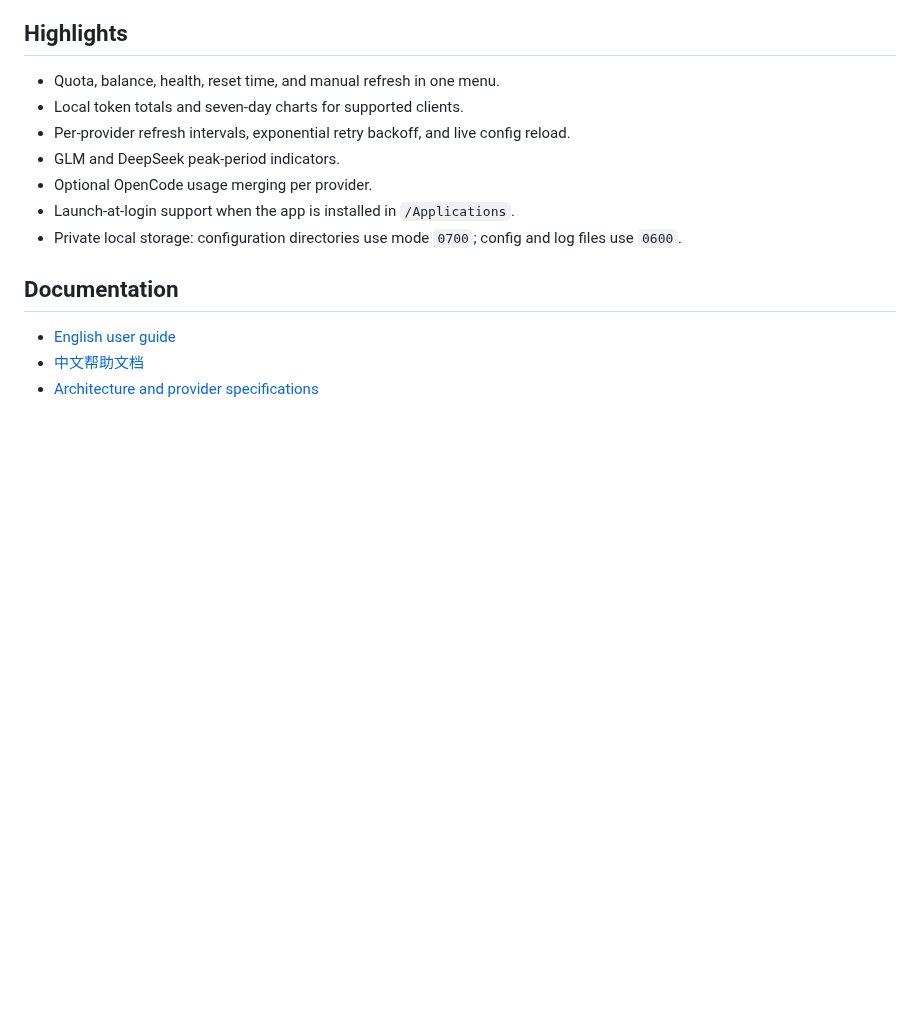
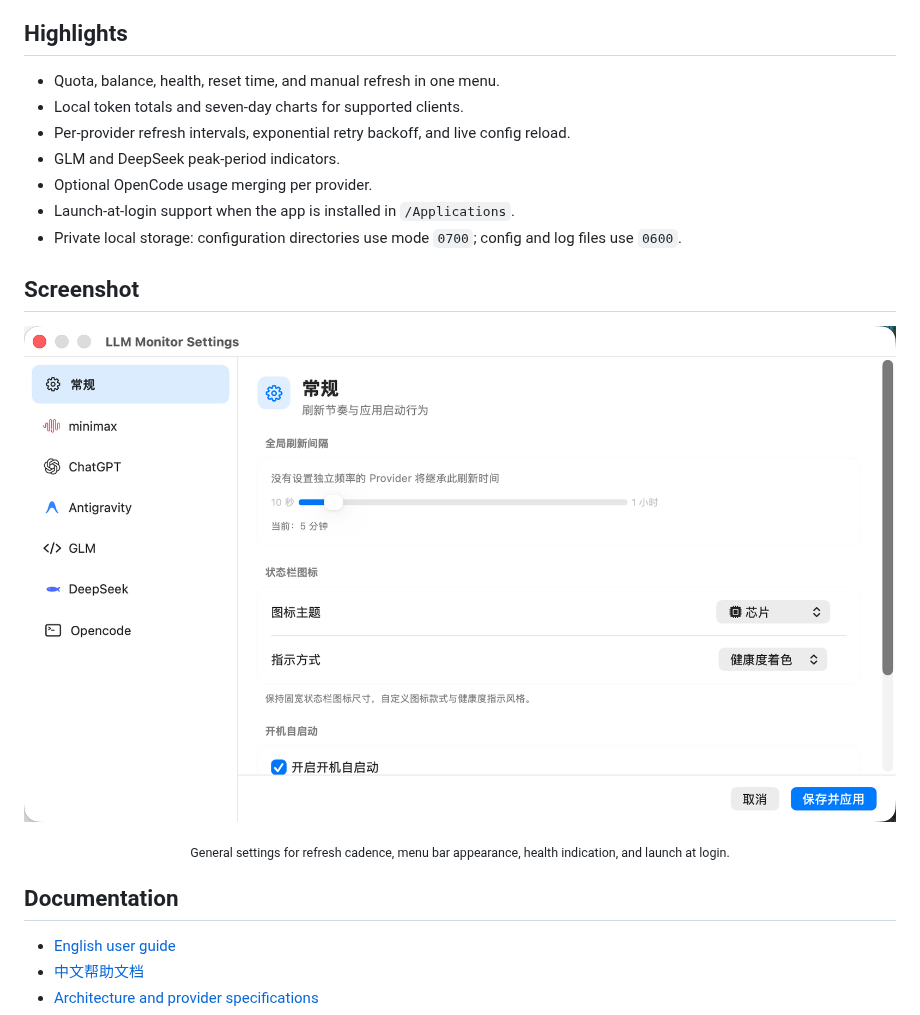
Before and after one commit to bigboyq/LLM-monitor, a Markdown page: README.en.md, the part around the change. Drawn GitHub-style; pictures changed too: docs/images/settings-general.png (added); blank space fills up the shorter version.

Commit message:
docs: add settings screenshot

```diff
--- a/README.en.md
+++ b/README.en.md
@@ -33,6 +33,14 @@ The public snapshot is ad-hoc signed and is not Apple-notarized. If macOS blocks
 - Optional OpenCode usage merging per provider.
 - Launch-at-login support when the app is installed in `/Applications`.
 - Private local storage: configuration directories use mode `0700`; config and log files use `0600`.
+
+## Screenshot
+
+<p align="center">
+  <img src="docs/images/settings-general.png" alt="LLM Monitor general settings" width="900">
+</p>
+
+<p align="center"><sub>General settings for refresh cadence, menu bar appearance, health indication, and launch at login.</sub></p>
 
 ## Documentation
 
```
Also changed, not shown: README.md (+8 -0 lines), docs/releases/1.4.0.md (+2 -0 lines).
